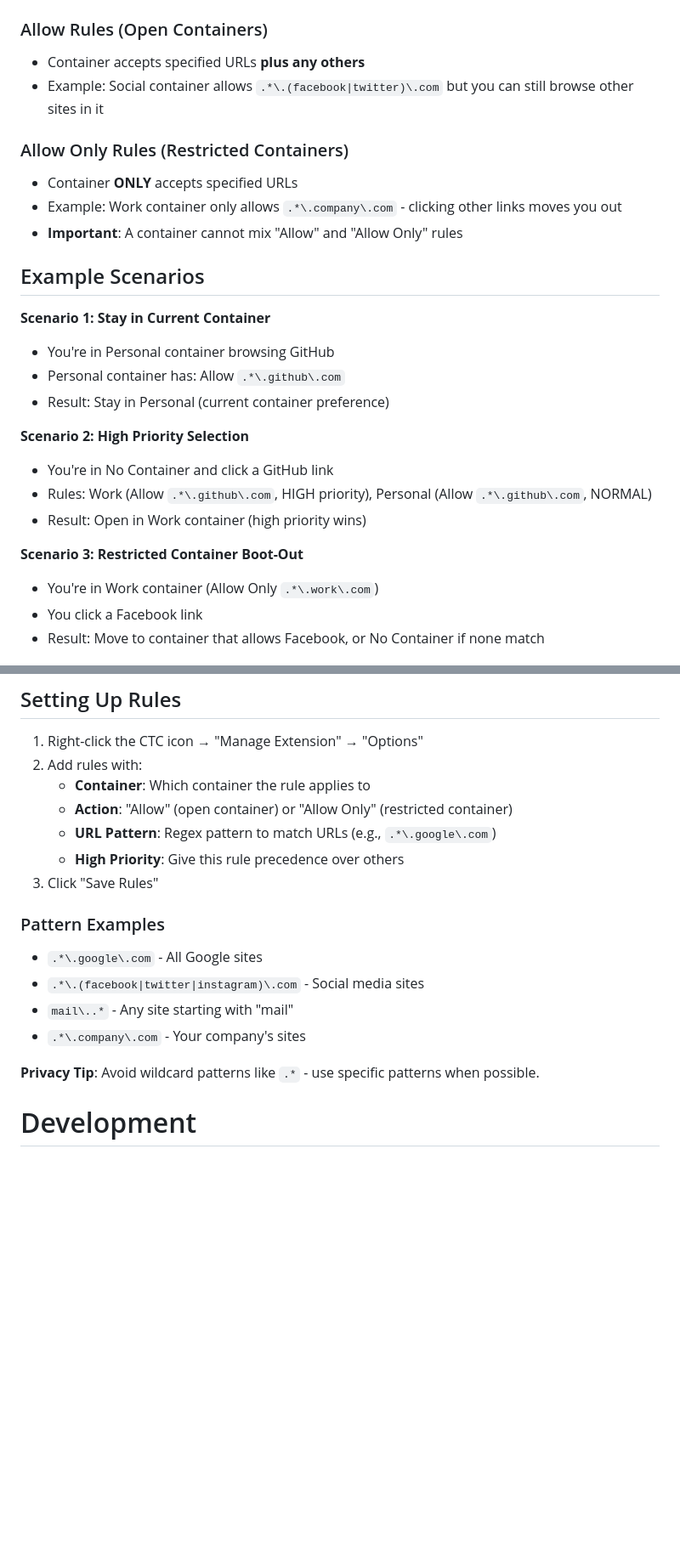
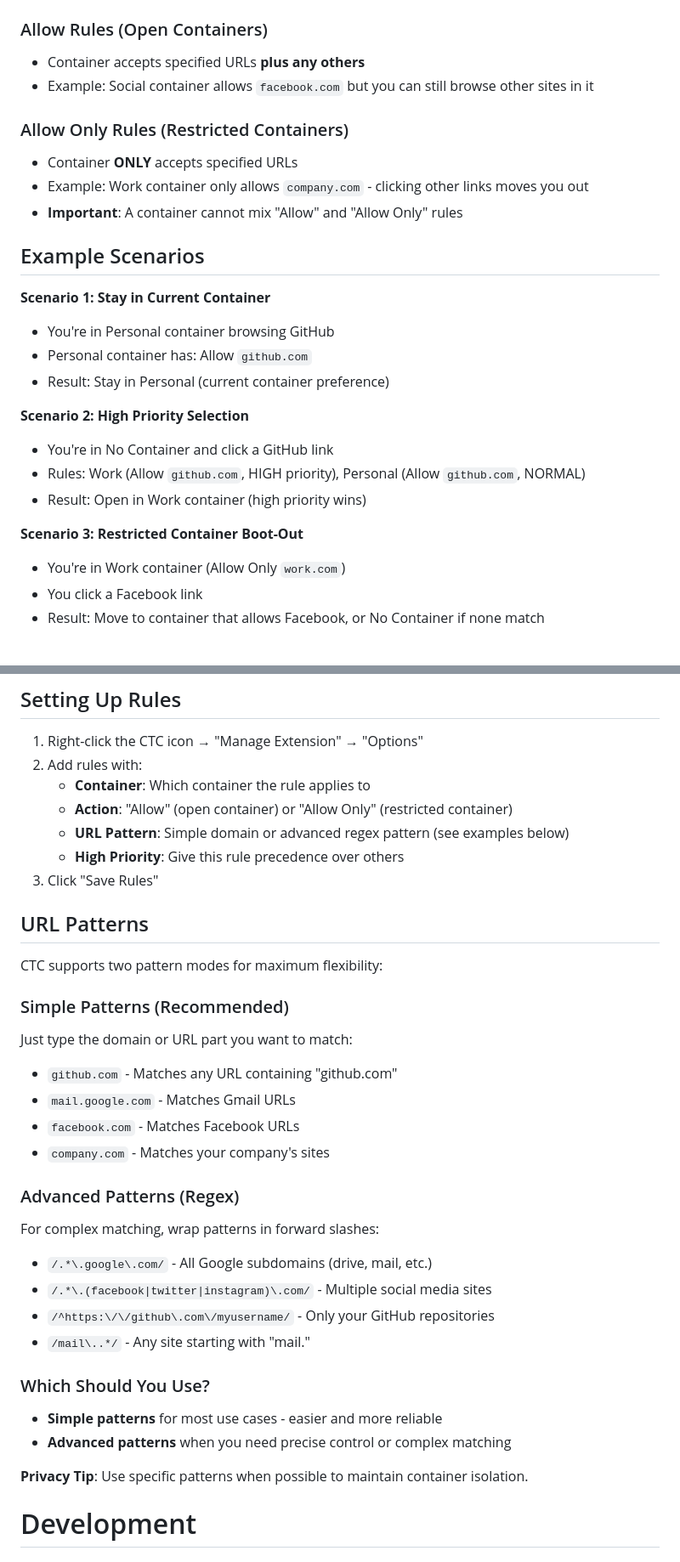
Before and after one commit to kaushikgopal/ff-container-traffic-control, a Markdown page: README.md, 2 parts joined by grey strips. Shown: that part at 85% size. GitHub-like rendering; blank space fills up the shorter version.

Commit message:
update readme + instructions

```diff
--- a/README.md
+++ b/README.md
@@ -24,27 +24,27 @@ CTC uses a simple preference system:
 
 ### Allow Rules (Open Containers)
 - Container accepts specified URLs **plus any others**
-- Example: Social container allows `.*\.(facebook|twitter)\.com` but you can still browse other sites in it
+- Example: Social container allows `facebook.com` but you can still browse other sites in it
 
 ### Allow Only Rules (Restricted Containers)
 - Container **ONLY** accepts specified URLs
-- Example: Work container only allows `.*\.company\.com` - clicking other links moves you out
+- Example: Work container only allows `company.com` - clicking other links moves you out
 - **Important**: A container cannot mix "Allow" and "Allow Only" rules
 
 ## Example Scenarios
 
 **Scenario 1: Stay in Current Container**
 - You're in Personal container browsing GitHub
-- Personal container has: Allow `.*\.github\.com`
+- Personal container has: Allow `github.com`
 - Result: Stay in Personal (current container preference)
 
 **Scenario 2: High Priority Selection**
 - You're in No Container and click a GitHub link
-- Rules: Work (Allow `.*\.github\.com`, HIGH priority), Personal (Allow `.*\.github\.com`, NORMAL)
+- Rules: Work (Allow `github.com`, HIGH priority), Personal (Allow `github.com`, NORMAL)
 - Result: Open in Work container (high priority wins)
 
 **Scenario 3: Restricted Container Boot-Out**
-- You're in Work container (Allow Only `.*\.work\.com`)
+- You're in Work container (Allow Only `work.com`)
 - You click a Facebook link
 - Result: Move to container that allows Facebook, or No Container if none match
 
@@ -58,18 +58,36 @@ Install from [addons.mozilla.org](https://addons.mozilla.org/en-US/firefox/addon
 2. Add rules with:
    - **Container**: Which container the rule applies to
    - **Action**: "Allow" (open container) or "Allow Only" (restricted container)
-   - **URL Pattern**: Regex pattern to match URLs (e.g., `.*\.google\.com`)
+   - **URL Pattern**: Simple domain or advanced regex pattern (see examples below)
    - **High Priority**: Give this rule precedence over others
 3. Click "Save Rules"
 
-### Pattern Examples
+## URL Patterns
 
-- `.*\.google\.com` - All Google sites
-- `.*\.(facebook|twitter|instagram)\.com` - Social media sites
-- `mail\..*` - Any site starting with "mail"
-- `.*\.company\.com` - Your company's sites
+CTC supports two pattern modes for maximum flexibility:
 
-**Privacy Tip**: Avoid wildcard patterns like `.*` - use specific patterns when possible.
+### Simple Patterns (Recommended)
+Just type the domain or URL part you want to match:
+
+- `github.com` - Matches any URL containing "github.com"
+- `mail.google.com` - Matches Gmail URLs
+- `facebook.com` - Matches Facebook URLs
+- `company.com` - Matches your company's sites
+
+### Advanced Patterns (Regex)
+For complex matching, wrap patterns in forward slashes:
+
+- `/.*\.google\.com/` - All Google subdomains (drive, mail, etc.)
+- `/.*\.(facebook|twitter|instagram)\.com/` - Multiple social media sites
+- `/^https:\/\/github\.com\/myusername/` - Only your GitHub repositories
+- `/mail\..*/` - Any site starting with "mail."
+
+### Which Should You Use?
+
+- **Simple patterns** for most use cases - easier and more reliable
+- **Advanced patterns** when you need precise control or complex matching
+
+**Privacy Tip**: Use specific patterns when possible to maintain container isolation.
 
 # Development
 
```
Also changed, not shown: AGENTS.md (+99 -17 lines).
